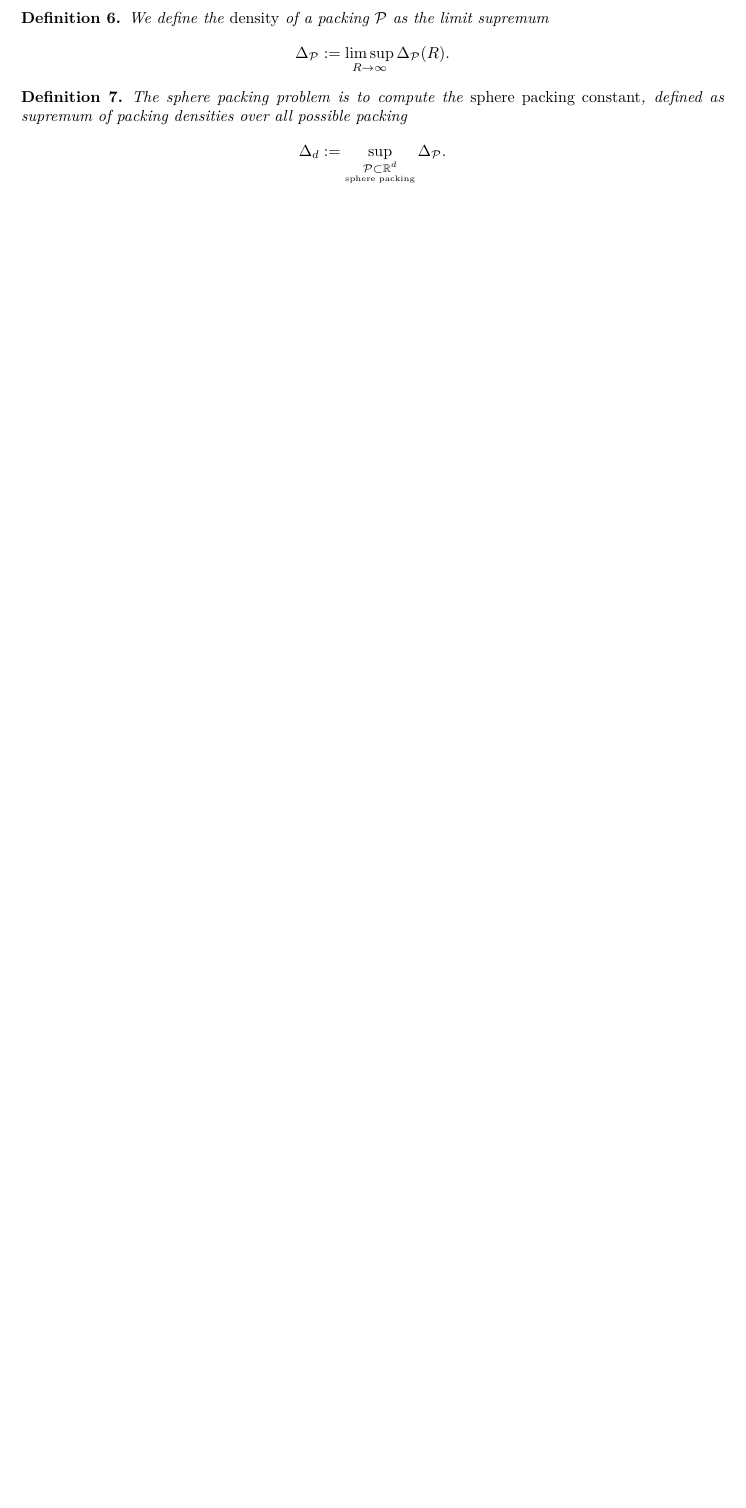
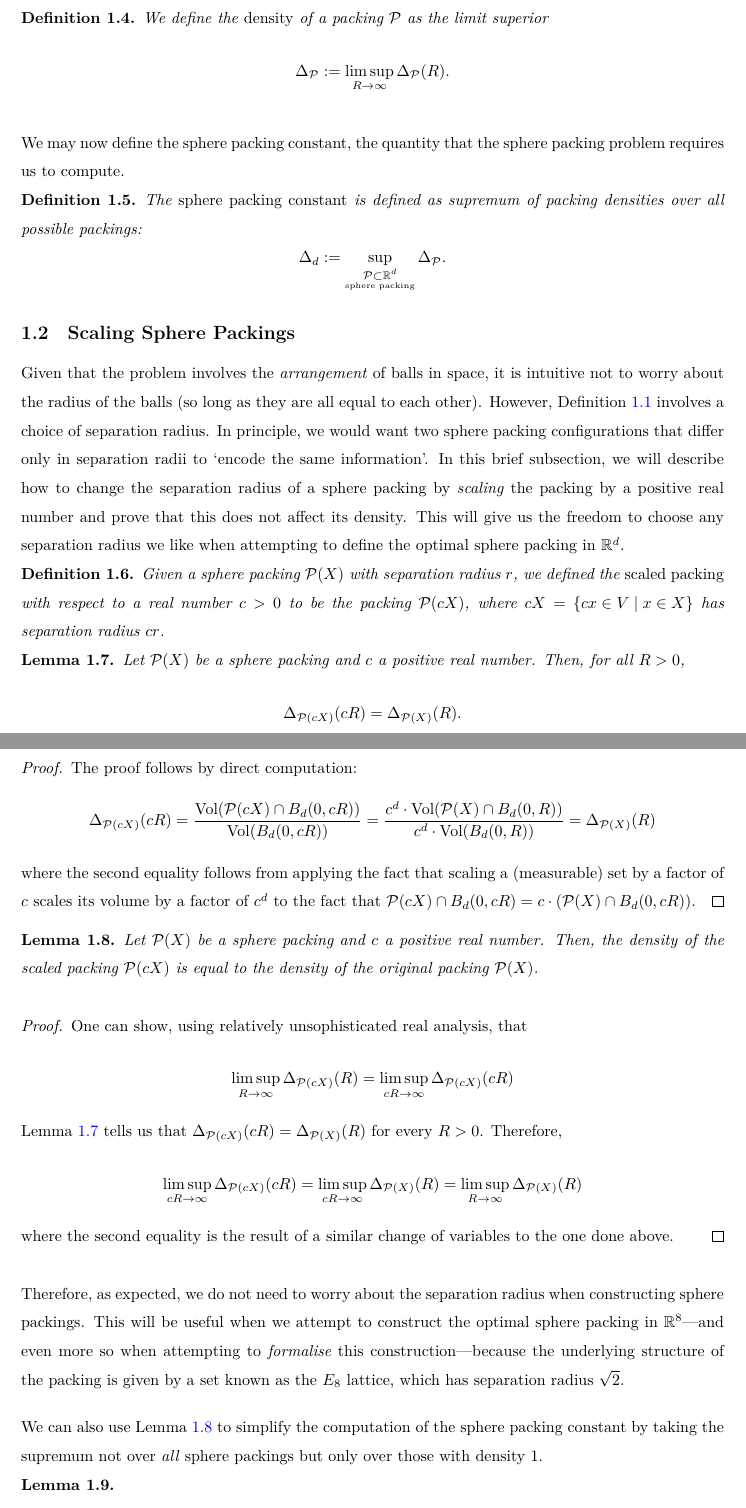
Before and after one commit to thefundamentaltheor3m/Sphere-Packing-Lean, a LaTeX paper (blueprint/src/print.tex, which reads blueprint/src/macros/common.tex, blueprint/src/subsections/sphere-packings-scaling.tex, blueprint/src/subsections/sphere-packings.tex): part of page 2 of 23 before the commit and two parts of pages 3 and 4 of 32 after it, the two joined at a grey line, cut so that both start at the same text, the shorter picture padded with empty space. Compiled offline with XeLaTeX.

Commit message:
blueprint conformity

```diff
--- a/blueprint/src/macros/common.tex
+++ b/blueprint/src/macros/common.tex
@@ -4,7 +4,7 @@
 
  % THEOREMS
 
- \newtheorem{theorem}{Theorem}
+\newtheorem{theorem}{Theorem}[section]
 \newtheorem*{theorem*}{Theorem}
 \newtheorem{corollary}[theorem]{Corollary}
 \newtheorem{hypothesis}[theorem]{Hypothesis}
@@ -24,6 +24,12 @@
 \newcommand{\N}{\mathbb{N}}
 \newcommand{\h}{\mathfrak{H}}
 \newcommand{\B}{\mathcal{B}}
+\newcommand{\Pa}{\mathcal{P}}  % Sphere packing
+\newcommand{\Vol}[1]{\operatorname{Vol}\!\left(#1\right)}
+
+% DELIMITERS  % So we don't need to do \left, \right and possibly \middle when things are big (Sid)
+
+\newcommand{\setof}[2]{\left\{ #1 \; \middle| \; #2 \right\}}
 
 % \LEANtrue
 
--- a/blueprint/src/print.tex
+++ b/blueprint/src/print.tex
@@ -35,6 +35,16 @@
 
 \usepackage{environ}
 
+% Spacing and indentation
+
+\usepackage{setspace}
+\renewcommand{\baselinestretch}{1.5}
+
+\usepackage[skip=12pt, indent=0pt]{parskip}
+%\usepackage{indentfirst}
+
+\allowdisplaybreaks  % Allows align environments to continue for several pages
+
 % NOTE: PUT ALL MACROS IN macros/common.tex, macros/print.tex or macros/web.tex.
 
 \input{macros/common}
--- /dev/null
+++ b/blueprint/src/subsections/sphere-packings-scaling.tex
@@ -0,0 +1,46 @@
+\subsection{Scaling Sphere Packings}
+
+Given that the problem involves the \emph{arrangement} of balls in space, it is intuitive not to worry about the radius of the balls (so long as they are all equal to each other). However, Definition~\ref{SpherePacking.balls} involves a choice of separation radius. In principle, we would want two sphere packing configurations that differ only in separation radii to `encode the same information'. In this brief subsection, we will describe how to change the separation radius of a sphere packing by \emph{scaling} the packing by a positive real number and prove that this does not affect its density. This will give us the freedom to choose any separation radius we like when attempting to define the optimal sphere packing in $\R^d$.
+
+\begin{definition}\label{SpherePacking.scale}\lean{SpherePacking.scale}\uses{SpherePacking}\leanok
+  Given a sphere packing $\Pa(X)$ with separation radius $r$, we defined the \emph{scaled packing} with respect to a real number $c > 0$ to be the packing $\Pa(cX)$, where $cX = \setof{cx \in V}{x \in X}$ has separation radius $cr$.
+\end{definition}
+
+\begin{lemma}\label{SpherePacking.scale_finiteDensity}\lean{SpherePacking.scale_finiteDensity}\uses{SpherePacking.finiteDensity, SpherePacking.scale}\leanok
+  Let $\Pa(X)$ be a sphere packing and $c$ a positive real number. Then, for all $R > 0$,
+  \[
+    \Delta_{\Pa(cX)}(cR) = \Delta_{\Pa(X)}(R).
+  \]
+\end{lemma}
+\begin{proof}
+  The proof follows by direct computation:
+  \[
+    \Delta_{\Pa(cX)}(cR) = \frac{\Vol{\Pa(cX) \cap B_d(0, cR)}}{\Vol{B_d(0, cR)}} = \frac{c^d \cdot \Vol{\Pa(X) \cap B_d(0, R)}}{c^d \cdot \Vol{B_d(0, R)}}
+    % = \frac{\Vol{\Pa(X) \cap B_d(0, R)}}{\Vol{B_d(0, R)}}
+    = \Delta_{\Pa(X)}(R)
+  \]
+  where the second equality follows from applying the fact that scaling a (measurable) set by a factor of $c$ scales its volume by a factor of $c^d$ to the fact that $\Pa(cX) \cap B_d(0, cR) = c \cdot (\Pa(X) \cap B_d(0, cR))$.
+\end{proof}
+
+\begin{lemma}\label{SpherePacking.scale_density}\lean{SpherePacking.scale_density}\uses{SpherePacking.scale}\leanok
+  Let $\Pa(X)$ be a sphere packing and $c$ a positive real number. Then, the density of the scaled packing $\Pa(cX)$ is equal to the density of the original packing $\Pa(X)$.
+\end{lemma}
+\begin{proof}\uses{SpherePacking.scale_finiteDensity}
+  One can show, using relatively unsophisticated real analysis, that
+  \[
+    \limsup_{R \to \infty} \Delta_{\Pa(cX)}(R) = \limsup_{cR \to \infty} \Delta_{\Pa(cX)}(cR)
+  \]
+  Lemma~\ref{SpherePacking.scale_finiteDensity} tells us that $\Delta_{\Pa(cX)}(cR) = \Delta_{\Pa(X)}(R)$ for every $R > 0$. Therefore,
+  \[
+    \limsup_{cR \to \infty} \Delta_{\Pa(cX)}(cR) = \limsup_{cR \to \infty} \Delta_{\Pa(X)}(R) = \limsup_{R \to \infty} \Delta_{\Pa(X)}(R)
+  \]
+  where the second equality is the result of a similar change of variables to the one done above.
+\end{proof}
+
+Therefore, as expected, we do not need to worry about the separation radius when constructing sphere packings. This will be useful when we attempt to construct the optimal sphere packing in $\R^8$---and even more so when attempting to \emph{formalise} this construction---because the underlying structure of the packing is given by a set known as the $E_8$ lattice, which has separation radius $\sqrt{2}$.
+
+We can also use Lemma~\ref{SpherePacking.scale_density} to simplify the computation of the sphere packing constant by taking the supremum not over \emph{all} sphere packings but only over those with density $1$.
+
+\begin{lemma}\label{SpherePacking.constant_eq_constant_normalized}\lean{SpherePacking.constant_eq_constant_normalized}\uses{SpherePackingConstant, SpherePacking.density}\leanok
+  \[
+    \Delta_d = \sup\limits_{\substack{\Pa \subset \R^d \\ \text{sphere packing} \\ \text{sep.~rad.} = 1}} \Delta_{\Pa}
--- a/blueprint/src/subsections/sphere-packings.tex
+++ b/blueprint/src/subsections/sphere-packings.tex
@@ -13,2 +29,8 @@ Below, $c$ is any real number (the scaling factor), usually with constraints suc
 \end{definition}
 
+As intuitive as it seems to take the density of a packing to be the limit of the finite densities as the radius of the ball goes to infinity, it is not immediately clear that this limit exists. Therefore, we define the density of a sphere packing as a limit superior instead.
+
+\begin{definition}\label{SpherePacking.density}\lean{SpherePacking.density}\uses{SpherePacking, SpherePacking.finiteDensity}\leanok
+  We define the \emph{density} of a packing $\mathcal{P}$ as the limit superior
+  \[
+    \Delta_{\mathcal{P}}:=\limsup\limits_{R\to\infty}\Delta_{\mathcal{P}}(R).
@@ -17,2 +38,3 @@ Below, $c$ is any real number (the scaling factor), usually with constraints suc
 \end{definition}
 
+We may now define the sphere packing constant, the quantity that the sphere packing problem requires us to compute.
@@ -22 +41,6 @@ Below, $c$ is any real number (the scaling factor), usually with constraints suc
 
+\begin{definition}\label{SpherePackingConstant}\lean{SpherePacking.Constant}\uses{SpherePacking.balls, SpherePacking.density}\leanok
+  The \emph{sphere packing constant} is defined as supremum of packing densities over all possible packings:
+  \[
+    \Delta_d:=\sup\limits_{\substack{\mathcal{P}\subset\R^d\\ \scriptscriptstyle\mathrm{sphere}\;\mathrm{packing}}}\Delta_{\mathcal{P}}.
+  \]
@@ -26,11 +47 @@ $$\Delta_{\mathcal{P}}(R):=\frac{\mathrm{Vol}(\mathcal{P}\cap B_d(0,R))}{\mathrm
 \end{definition}
-
-\begin{definition}\label{SpherePacking.Density}\lean{SpherePacking.Density}\uses{SpherePacking.Packing_of_Centres, SpherePacking.FiniteDensity}\leanok
-  We define the \emph{density} of a packing $\mathcal{P}$ as the limit supremum
-$$\Delta_{\mathcal{P}}:=\limsup\limits_{R\to\infty}\Delta_{\mathcal{P}}(R). $$
-\end{definition}
-
-\begin{definition}\label{SpherePacking.Constant}\lean{SpherePacking.Constant}\uses{SpherePacking.Packing_of_Centres, SpherePacking.Density}\leanok
-  The sphere packing problem is to compute the \emph{sphere packing constant}, defined as supremum of packing densities over all possible packing
-$$\Delta_d:=\sup\limits_{\substack{\mathcal{P}\subset\R^d\\ \scriptscriptstyle\mathrm{sphere}\;\mathrm{packing}}}\Delta_{\mathcal{P}}.$$
-\end{definition}
```
Also changed, not shown: blueprint/src/content.tex (+3 -0 lines), blueprint/src/subsections/sphere-packings-scaling.tex (5 more changed lines), blueprint/src/subsections/sphere-packings.tex (39 more changed lines). Lines whose indentation alone changed are shown as unchanged.
